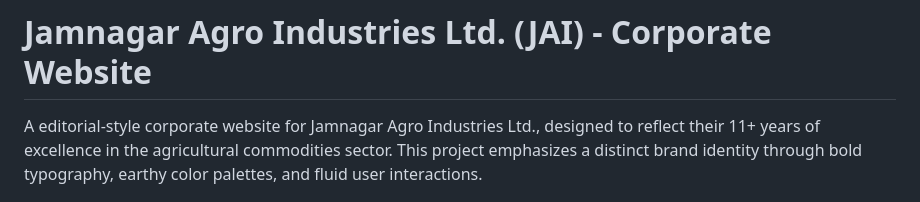
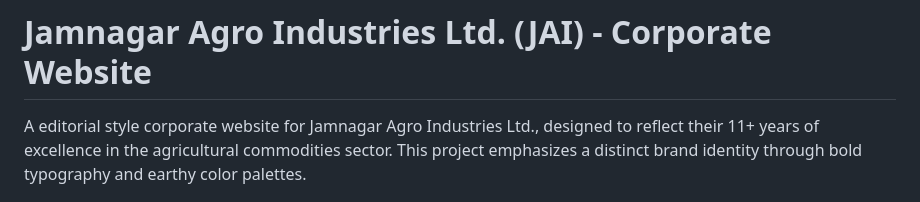
Before and after one commit to HUmnanANirudh/JAI, a Markdown page: README.md, the part around one of its changes. Rendered like a GitHub page.

Commit message:
Refine README content and improve clarity
Corrected minor grammatical issues and removed unnecessary symbols for clarity.

```diff
--- a/README.md
+++ b/README.md
@@ -1,6 +1,6 @@
 # Jamnagar Agro Industries Ltd. (JAI) - Corporate Website
 
-A editorial-style corporate website for Jamnagar Agro Industries Ltd., designed to reflect their 11+ years of excellence in the agricultural commodities sector. This project emphasizes a distinct brand identity through bold typography, earthy color palettes, and fluid user interactions.
+A editorial style corporate website for Jamnagar Agro Industries Ltd., designed to reflect their 11+ years of excellence in the agricultural commodities sector. This project emphasizes a distinct brand identity through bold typography and earthy color palettes.
 
 ![Design Preview](assets/images/logo.png)
 
```
Also changed, not shown: other parts of README.md (+2 -2 lines).
